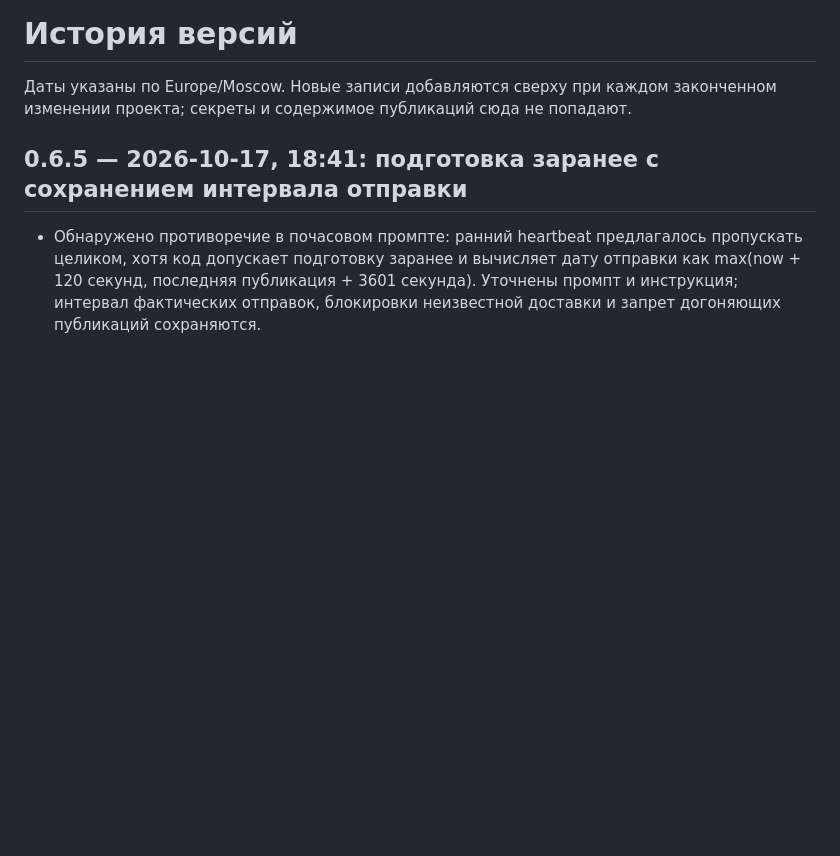
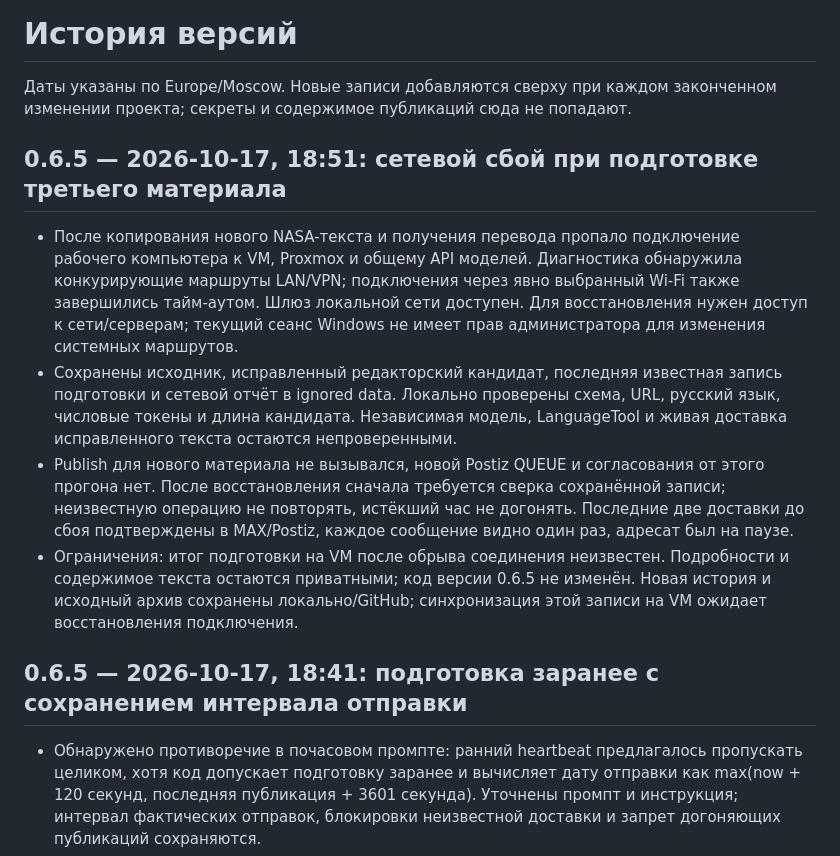
Before and after one commit to vovkmic-wq/max-postiz-editorial, a Markdown page: CHANGELOG.md, the part around the change. GitHub-like rendering; blank space fills up the shorter version.

Commit message:
Record network outage and preserve incomplete article preparation

```diff
--- a/CHANGELOG.md
+++ b/CHANGELOG.md
@@ -2,6 +2,28 @@
 
 Даты указаны по Europe/Moscow. Новые записи добавляются сверху при каждом
 законченном изменении проекта; секреты и содержимое публикаций сюда не попадают.
+
+## 0.6.5 — 2026-10-17, 18:51: сетевой сбой при подготовке третьего материала
+
+- После копирования нового NASA-текста и получения перевода пропало
+  подключение рабочего компьютера к VM, Proxmox и общему API моделей.
+  Диагностика обнаружила конкурирующие маршруты LAN/VPN; подключения через
+  явно выбранный Wi-Fi также завершились тайм-аутом. Шлюз локальной сети
+  доступен. Для восстановления нужен доступ к сети/серверам; текущий сеанс
+  Windows не имеет прав администратора для изменения системных маршрутов.
+- Сохранены исходник, исправленный редакторский кандидат, последняя известная
+  запись подготовки и сетевой отчёт в ignored data. Локально проверены схема,
+  URL, русский язык, числовые токены и длина кандидата. Независимая модель,
+  LanguageTool и живая доставка исправленного текста остаются непроверенными.
+- Publish для нового материала не вызывался, новой Postiz QUEUE и
+  согласования от этого прогона нет. После восстановления сначала требуется
+  сверка сохранённой записи; неизвестную операцию не повторять, истёкший
+  час не догонять. Последние две доставки до сбоя подтверждены в MAX/Postiz,
+  каждое сообщение видно один раз, адресат был на паузе.
+- Ограничения: итог подготовки на VM после обрыва соединения неизвестен.
+  Подробности и содержимое текста остаются приватными; код версии 0.6.5
+  не изменён. Новая история и исходный архив сохранены локально/GitHub;
+  синхронизация этой записи на VM ожидает восстановления подключения.
 
 ## 0.6.5 — 2026-10-17, 18:41: подготовка заранее с сохранением интервала отправки
 
```
